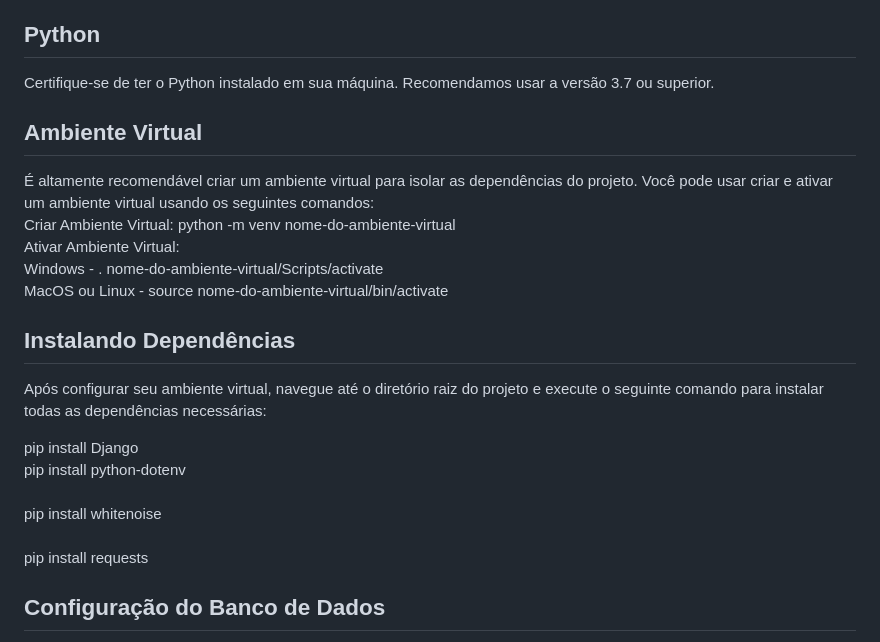
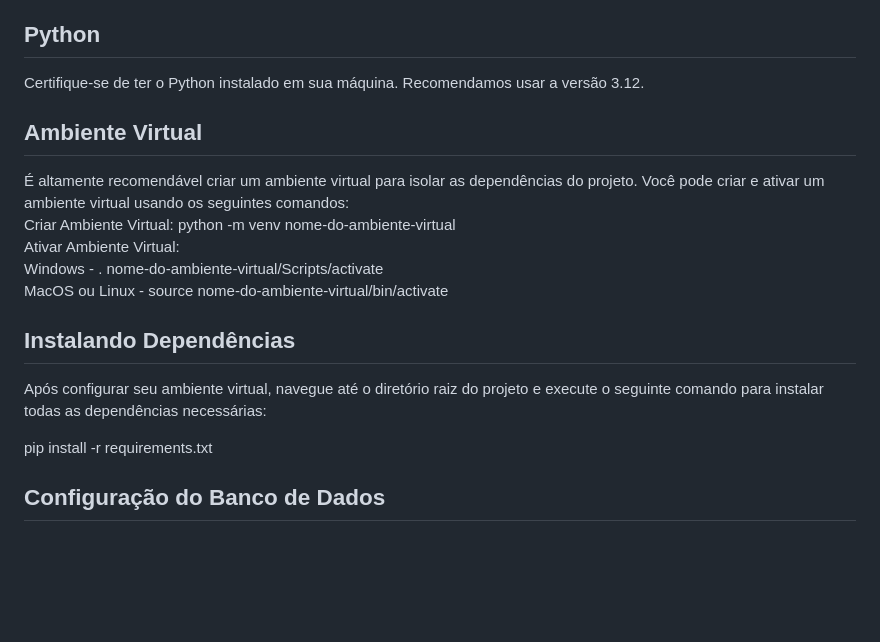
Before and after one commit to LucasSukar/ViraPag, a Markdown page: CONTRIBUTING.md, the part around the change. GitHub-like rendering; folded sections open; blank space fills up the shorter version.

```diff
--- a/CONTRIBUTING.md
+++ b/CONTRIBUTING.md
@@ -8,11 +8,11 @@ Antes de começar a contribuir para o projeto, é importante configurar corretam
 
 
 ## Python
-Certifique-se de ter o Python instalado em sua máquina. Recomendamos usar a versão 3.7 ou superior.
+Certifique-se de ter o Python instalado em sua máquina. Recomendamos usar a versão 3.12.
 
 
 ## Ambiente Virtual
-É altamente recomendável criar um ambiente virtual para isolar as dependências do projeto. Você pode usar criar e ativar um ambiente virtual usando os seguintes comandos:<br>
+É altamente recomendável criar um ambiente virtual para isolar as dependências do projeto. Você pode criar e ativar um ambiente virtual usando os seguintes comandos:<br>
 Criar Ambiente Virtual: python -m venv nome-do-ambiente-virtual<br>
 Ativar Ambiente Virtual:<br>
 Windows - . nome-do-ambiente-virtual/Scripts/activate<br>
@@ -22,10 +22,7 @@ MacOS ou Linux - source nome-do-ambiente-virtual/bin/activate
 ## Instalando Dependências
 Após configurar seu ambiente virtual, navegue até o diretório raiz do projeto e execute o seguinte comando para instalar todas as dependências necessárias:<br>
 
-pip install Django<br>
-pip install python-dotenv<br>
-pip install whitenoise<br>
-pip install requests<br>
+pip install -r requirements.txt
 
 
 ## Configuração do Banco de Dados
```
